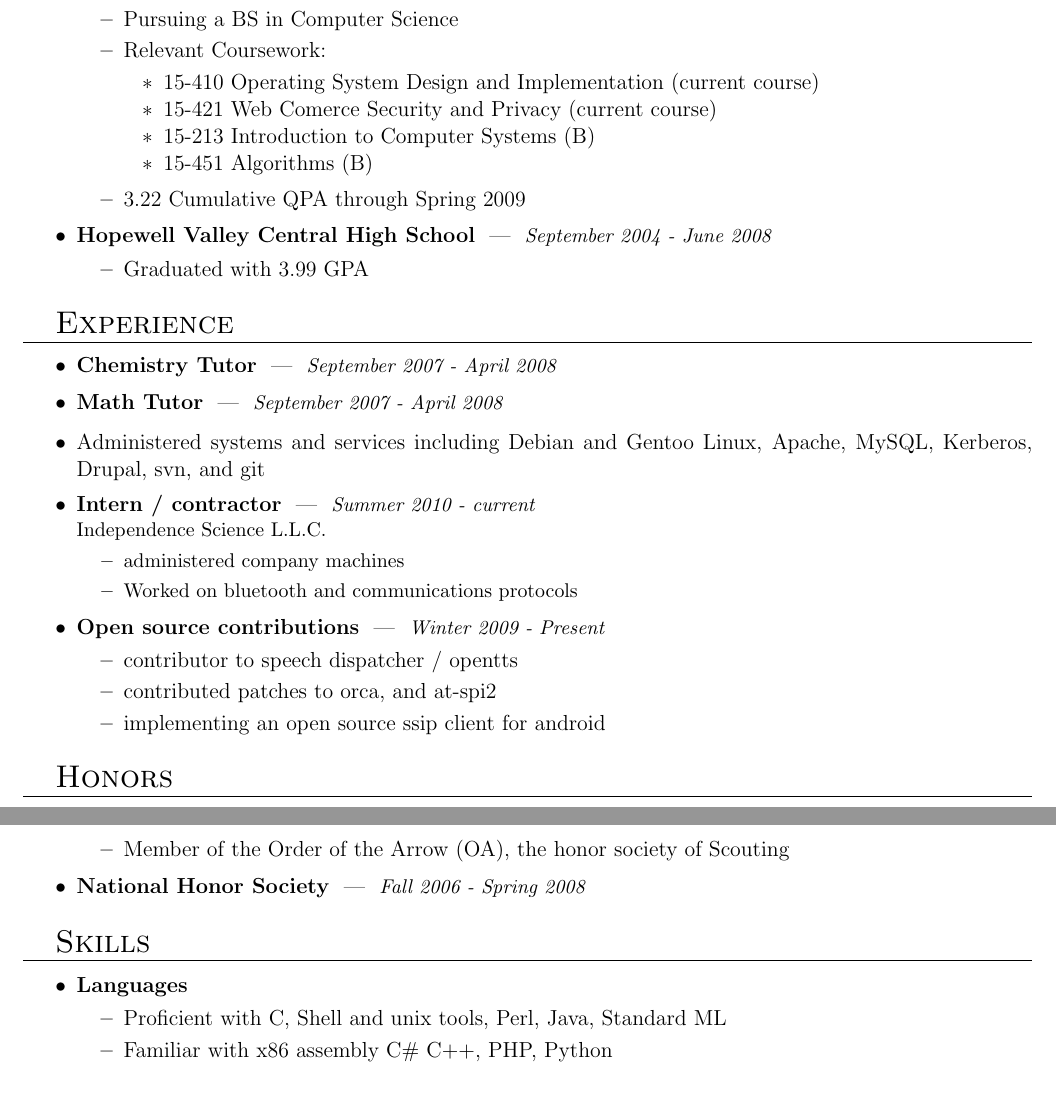
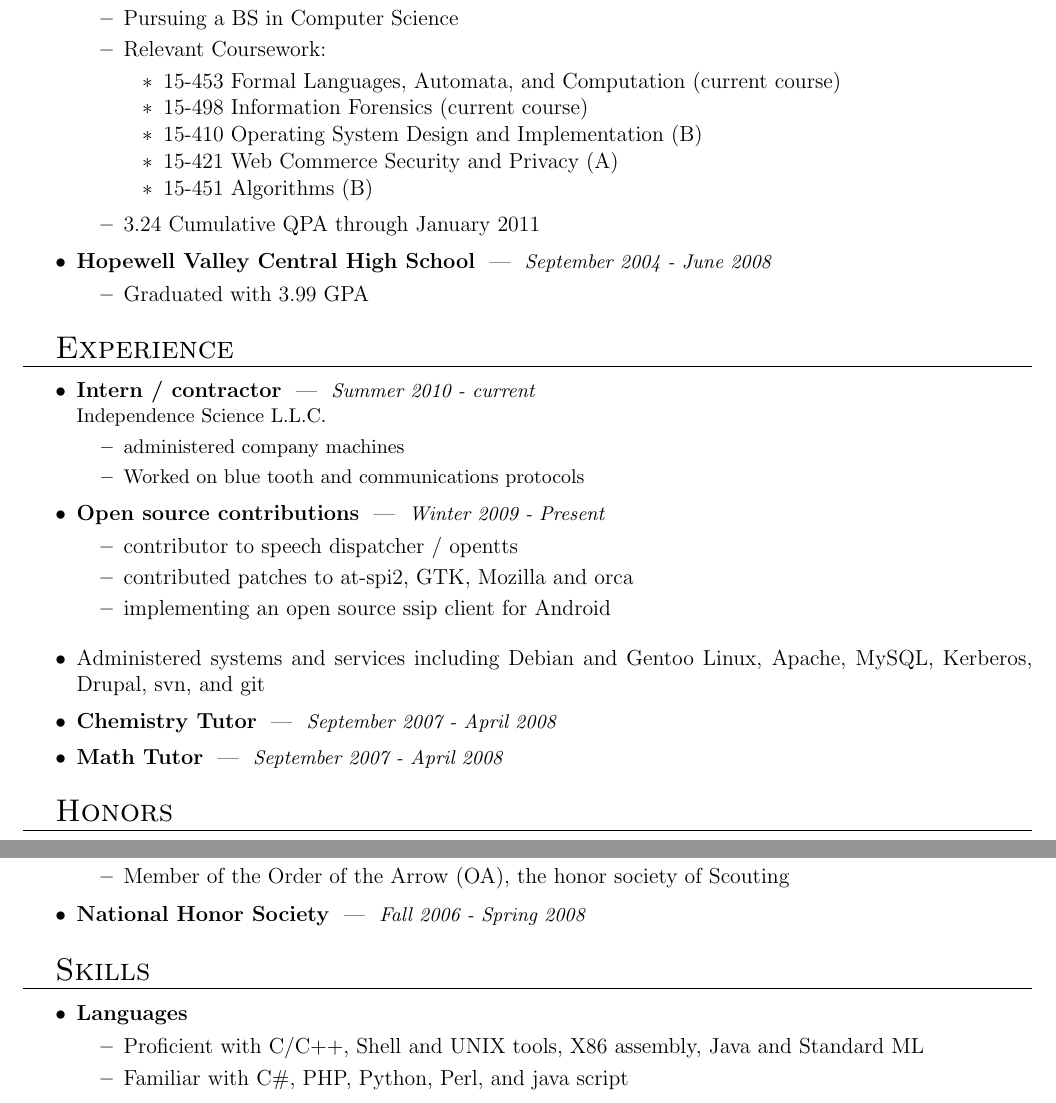
Before and after one commit to tbsaunde/resume, a LaTeX CV (resume.tex): two parts of pages 1 and 2 of 2, joined at a grey line, cut so that both start at the same text. Compiled offline with pdfLaTeX.

Commit message:
update
- spelling fixes
- update classes
- update languages
- order experience to be most recent first

```diff
--- a/resume.tex
+++ b/resume.tex
@@ -75,12 +75,13 @@
 		\mysubitem{Pursuing a BS in Computer Science}
 		\mysubitem{Relevant Coursework:}
 		\begin{itemize}
-			\mysubitem{15-410 Operating System Design and Implementation (current course)}
-			\mysubitem{15-421 Web Comerce Security and Privacy (current course)}
-			\mysubitem{15-213 Introduction to Computer Systems (B)}
+			\mysubitem{15-453 Formal Languages, Automata, and Computation (current course)}
+			\mysubitem{15-498 Information Forensics (current course)}
+			\mysubitem{15-410 Operating System Design and Implementation (B)}
+			\mysubitem{15-421 Web Commerce Security and Privacy (A)}
 			\mysubitem{15-451 Algorithms  (B)}
 		\end{itemize}
-		\mysubitem{3.22 Cumulative QPA through Spring 2009}
+		\mysubitem{3.24 Cumulative QPA through January 2011}
 	\end{mysubsection}
 	\begin{mysubsection}{Hopewell Valley Central High School}{September 2004 - June 2008}{}
 		\mysubitem{Graduated with 3.99 GPA}
@@ -94,18 +95,18 @@
 
 %\begin{mysection}{Work Experience}
 \begin{mysection}{Experience}
-\myitem{Chemistry Tutor}{September 2007 - April 2008}{}
-\myitem{Math Tutor}{September 2007 - April 2008}{}
-		\mysubitem{Administered systems and services including Debian and Gentoo Linux, Apache, MySQL, Kerberos, Drupal, svn, and git}
 	\begin{mysubsection}{Intern / contractor}{Summer 2010 - current}{Independence Science L.L.C.}
 		\mysubitem{administered company machines}
-		\mysubitem{Worked on bluetooth and communications protocols}
+		\mysubitem{Worked on blue tooth and communications protocols}
 	\end{mysubsection}
 	\begin{mysubsection}{Open source contributions}{Winter 2009 - Present}{}
 		\mysubitem{contributor to speech dispatcher / opentts}
-		\mysubitem{contributed patches to orca, and at-spi2}
-\mysubitem{implementing an open source ssip client for android}
+		\mysubitem{contributed patches to at-spi2, GTK, Mozilla and orca}
+\mysubitem{implementing an open source ssip client for Android}
 	\end{mysubsection}
+		\mysubitem{Administered systems and services including Debian and Gentoo Linux, Apache, MySQL, Kerberos, Drupal, svn, and git}
+\myitem{Chemistry Tutor}{September 2007 - April 2008}{}
+\myitem{Math Tutor}{September 2007 - April 2008}{}
 	%\begin{mysubsection}{
 \end{mysection}
 
@@ -125,8 +126,8 @@
 
 \begin{mysection}{Skills}
 	\begin{mysubsection}{Languages}{}{}
-		\mysubitem{Proficient with C, Shell and unix tools, Perl, Java, Standard ML}
-		\mysubitem{Familiar with  x86 assembly C\# C++, PHP, Python}
+		\mysubitem{Proficient with C/C++, Shell and UNIX tools, X86 assembly, Java and Standard ML}
+		\mysubitem{Familiar with C\#, PHP, Python, Perl, and java script}
 	\end{mysubsection}
 \end{mysection}
 
```
